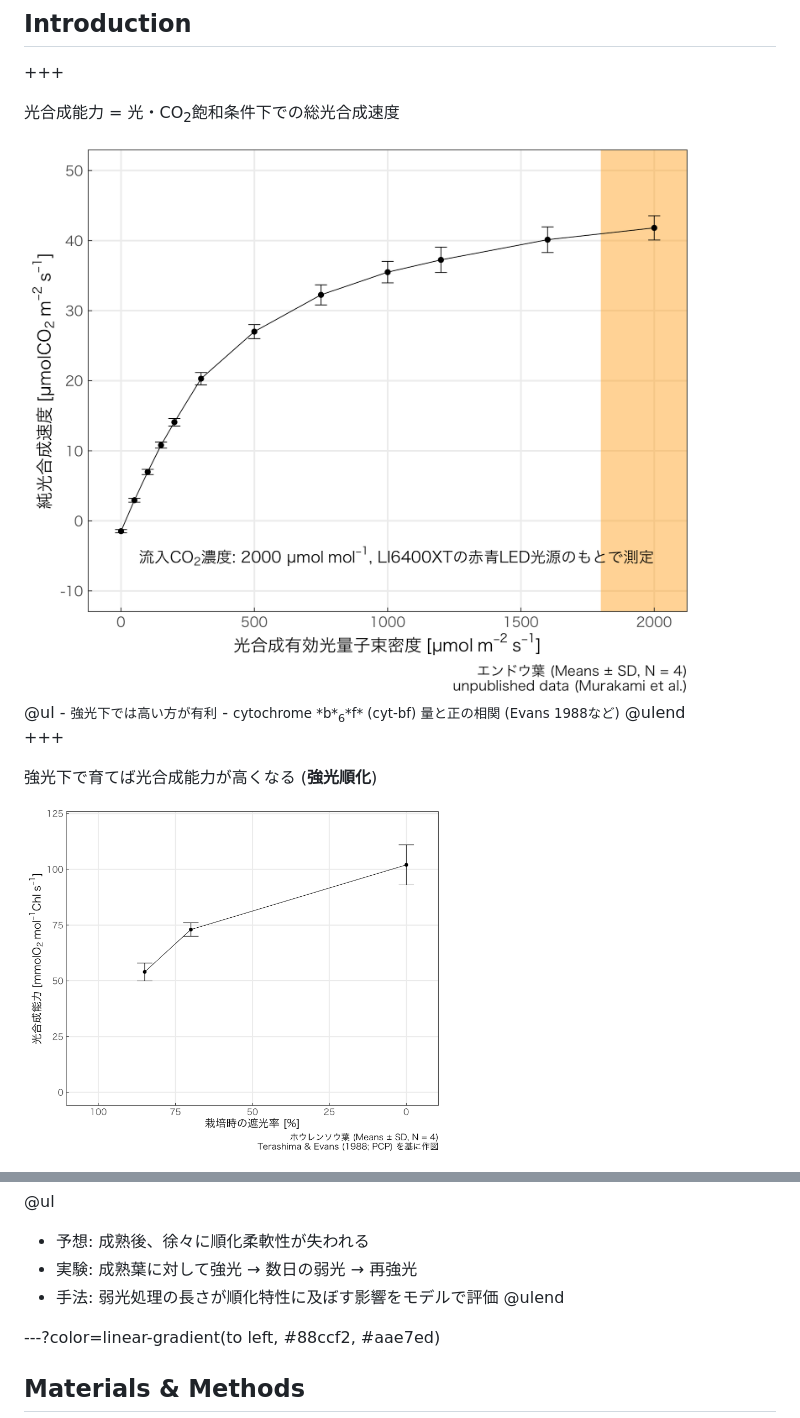
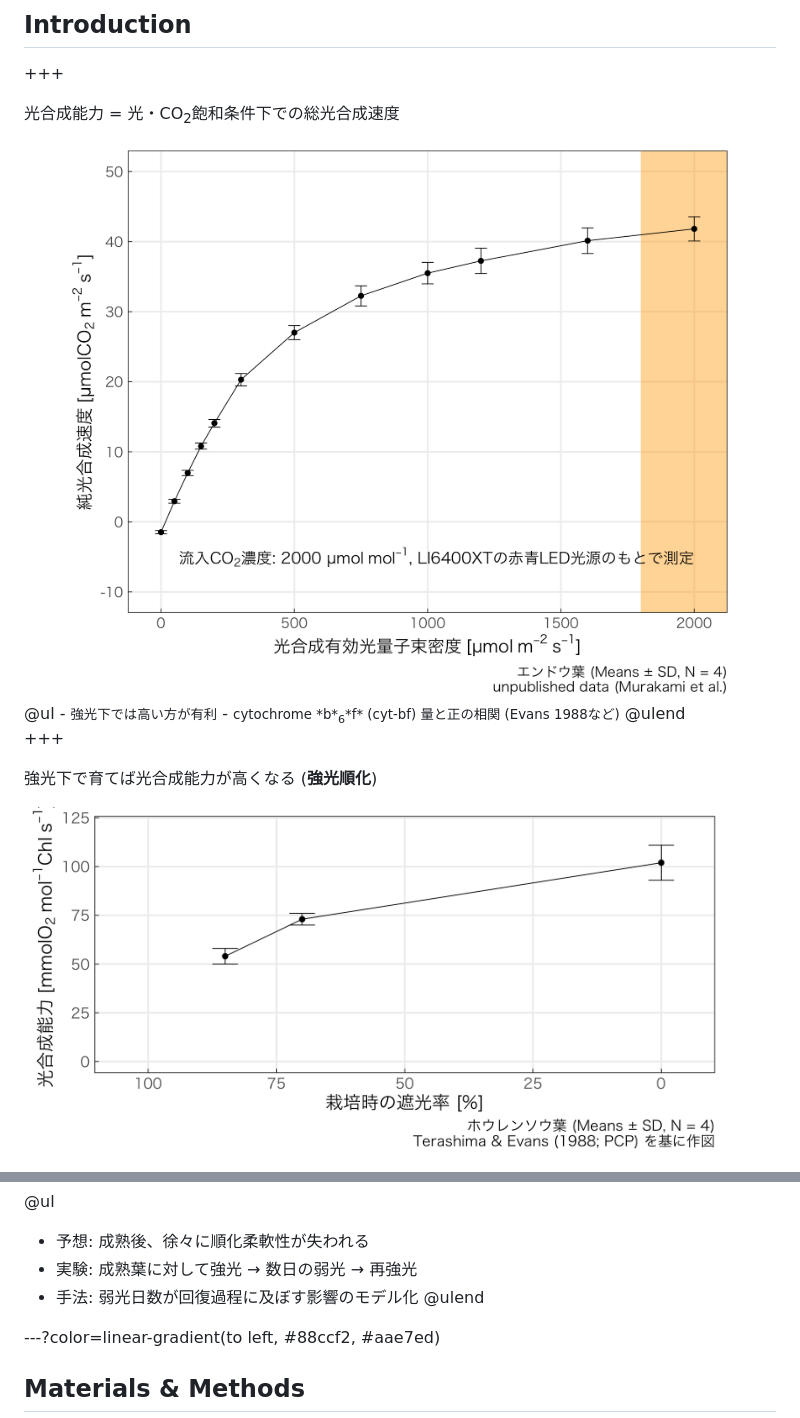
Before and after one commit to KeachMurakami/AgrMet2019, a Markdown page: PITCHME.md, 2 parts joined by grey strips. Drawn GitHub-style; pictures changed too: figure/growth_irad-1.png.

```diff
--- a/PITCHME.md
+++ b/PITCHME.md
@@ -42,7 +42,7 @@ This slide is available on <!--html_preserve-->@fa[github]<!--/html_preserve-->
 
 
 <div class="left">
-<img src="figure/light_curve-1.png" height="80%">
+<img src="figure/light_curve-1.png" width="100%">
 </div class="left">
 
 <div class="right">
@@ -96,5 +94,5 @@ cyt-bfが新たに合成されず強光順化を示さない
 @ul
 - 予想: 成熟後、徐々に順化柔軟性が失われる
 - 実験: 成熟葉に対して強光 → 数日の弱光 → 再強光
-- 手法: 弱光処理の長さが順化特性に及ぼす影響をモデルで評価
+- 手法: 弱光日数が回復過程に及ぼす影響のモデル化
 @ulend
```
Also changed, not shown: other parts of PITCHME.md (+2 -6 lines), figure/model-3.png.
